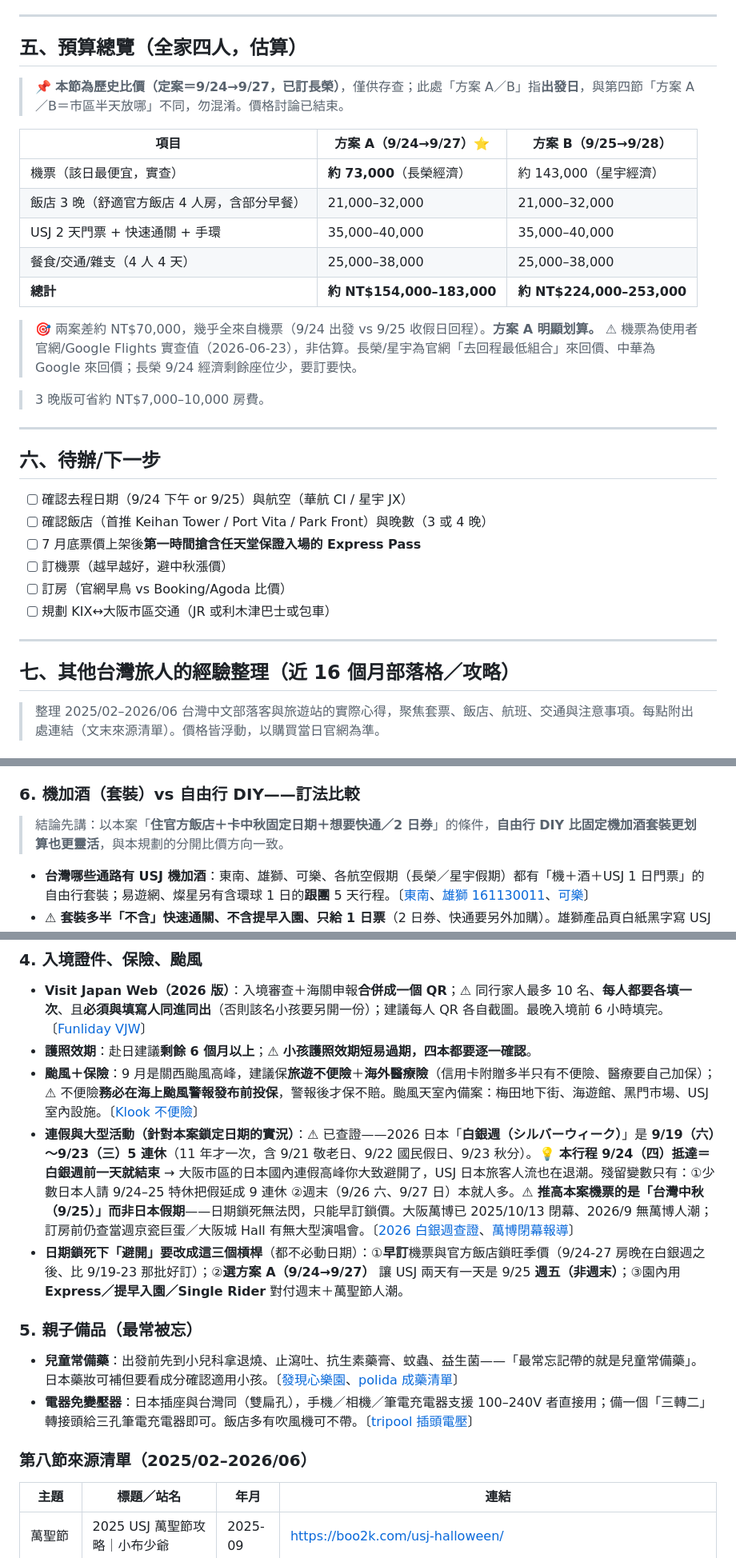
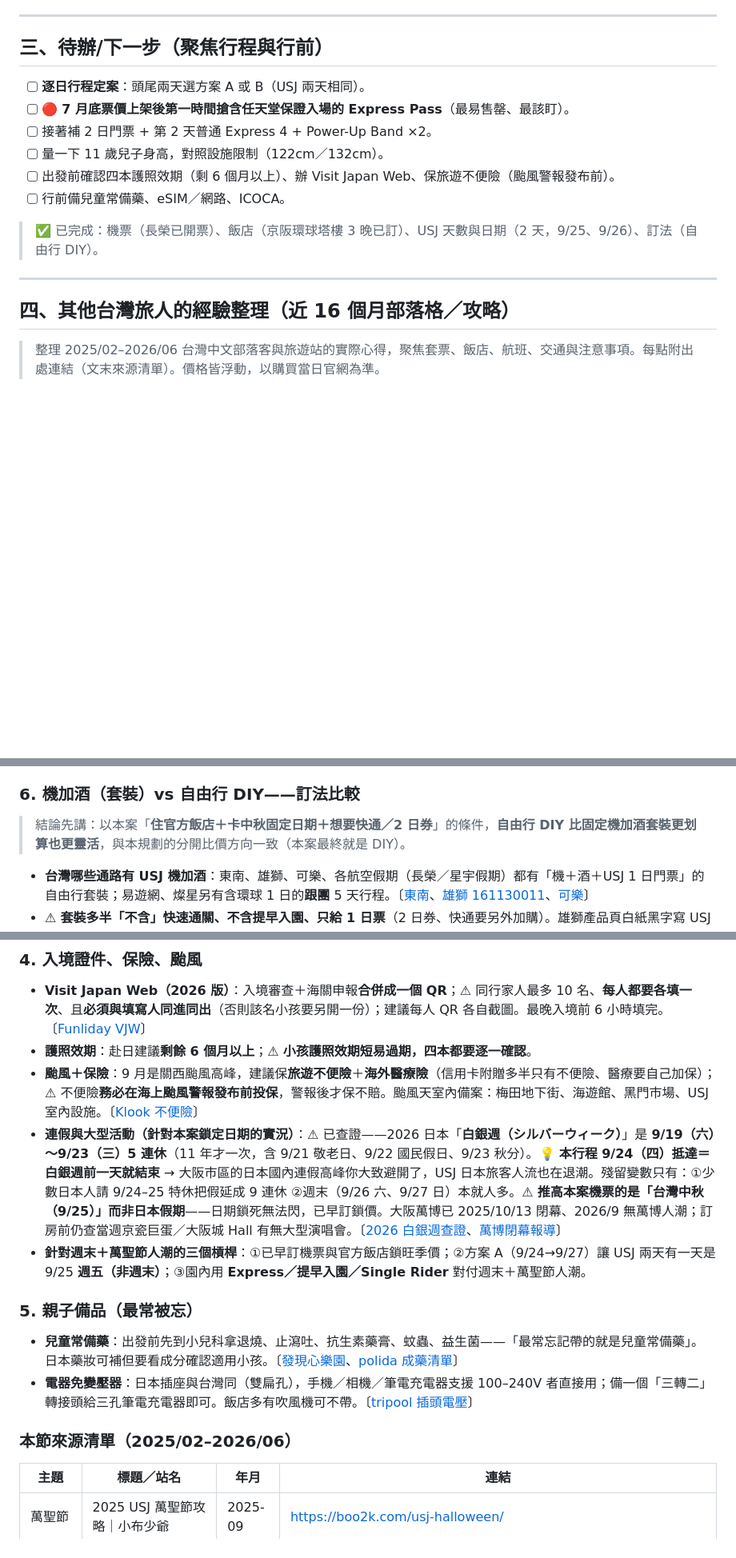
Before and after one commit to mansonliu/osaka-usj-2026-09, a Markdown page: README.md, 3 parts joined by grey strips. Shown at 80% size. GitHub-like rendering; blank space fills up the shorter version.

```diff
--- a/README.md
+++ b/README.md
@@ -245,37 +176,20 @@
 
 ---
 
-## 五、預算總覽（全家四人，估算）
+## 三、待辦/下一步（聚焦行程與行前）
 
-> 📌 **本節為歷史比價（定案＝9/24→9/27，已訂長榮）**，僅供存查；此處「方案 A／B」指**出發日**，與第四節「方案 A／B＝市區半天放哪」不同，勿混淆。價格討論已結束。
+- [ ] **逐日行程定案**：頭尾兩天選方案 A 或 B（USJ 兩天相同）。
+- [ ] 🔴 **7 月底票價上架後第一時間搶含任天堂保證入場的 Express Pass**（最易售罄、最該盯）。
+- [ ] 接著補 2 日門票 + 第 2 天普通 Express 4 + Power-Up Band ×2。
+- [ ] 量一下 11 歲兒子身高，對照設施限制（122cm／132cm）。
+- [ ] 出發前確認四本護照效期（剩 6 個月以上）、辦 Visit Japan Web、保旅遊不便險（颱風警報發布前）。
+- [ ] 行前備兒童常備藥、eSIM／網路、ICOCA。
 
-| 項目 | 方案 A（9/24→9/27）⭐ | 方案 B（9/25→9/28）|
-|---|---|---|
-| 機票（該日最便宜，實查）| **約 73,000**（長榮經濟）| 約 143,000（星宇經濟）|
-| 飯店 3 晚（舒適官方飯店 4 人房，含部分早餐）| 21,000–32,000 | 21,000–32,000 |
-| USJ 2 天門票 + 快速通關 + 手環 | 35,000–40,000 | 35,000–40,000 |
-| 餐食/交通/雜支（4 人 4 天）| 25,000–38,000 | 25,000–38,000 |
-| **總計** | **約 NT$154,000–183,000** | **約 NT$224,000–253,000** |
-
-> 🎯 兩案差約 NT$70,000，幾乎全來自機票（9/24 出發 vs 9/25 收假日回程）。**方案 A 明顯划算。**
-> ⚠ 機票為使用者官網/Google Flights 實查值（2026-06-23），非估算。長榮/星宇為官網「去回程最低組合」來回價、中華為 Google 來回價；長榮 9/24 經濟剩餘座位少，要訂要快。
-
-> 3 晚版可省約 NT$7,000–10,000 房費。
+> ✅ 已完成：機票（長榮已開票）、飯店（京阪環球塔樓 3 晚已訂）、USJ 天數與日期（2 天，9/25、9/26）、訂法（自由行 DIY）。
 
 ---
 
-## 六、待辦/下一步
-
-- [ ] 確認去程日期（9/24 下午 or 9/25）與航空（華航 CI / 星宇 JX）
-- [ ] 確認飯店（首推 Keihan Tower / Port Vita / Park Front）與晚數（3 或 4 晚）
-- [ ] 7 月底票價上架後**第一時間搶含任天堂保證入場的 Express Pass**
-- [ ] 訂機票（越早越好，避中秋漲價）
-- [ ] 訂房（官網早鳥 vs Booking/Agoda 比價）
-- [ ] 規劃 KIX↔大阪市區交通（JR 或利木津巴士或包車）
-
----
-
-## 七、其他台灣旅人的經驗整理（近 16 個月部落格／攻略）
+## 四、其他台灣旅人的經驗整理（近 16 個月部落格／攻略）
 
 > 整理 2025/02–2026/06 台灣中文部落客與旅遊站的實際心得，聚焦套票、飯店、航班、交通與注意事項。每點附出處連結（文末來源清單）。價格皆浮動，以購買當日官網為準。
 
@@ -329,7 +243,7 @@
 
 ### 6. 機加酒（套裝）vs 自由行 DIY——訂法比較
 
-> 結論先講：以本案「**住官方飯店＋卡中秋固定日期＋想要快通／2 日券**」的條件，**自由行 DIY 比固定機加酒套裝更划算也更靈活**，與本規劃的分開比價方向一致。
+> 結論先講：以本案「**住官方飯店＋卡中秋固定日期＋想要快通／2 日券**」的條件，**自由行 DIY 比固定機加酒套裝更划算也更靈活**，與本規劃的分開比價方向一致（本案最終就是 DIY）。
 
 - **台灣哪些通路有 USJ 機加酒**：東南、雄獅、可樂、各航空假期（長榮／星宇假期）都有「機＋酒＋USJ 1 日門票」的自由行套裝；易遊網、燦星另有含環球 1 日的**跟團** 5 天行程。〔[東南](https://www.settour.com.tw/act/gfg/japan/usj/gfp.html)、[雄獅 161130011](https://vacation.liontravel.com/detail/161130011)、[可樂](https://www.colatour.com.tw/webDM/trip/japan/fit.html)〕
 - ⚠ **套裝多半「不含」快速通關、不含提早入園、只給 1 日票**（2 日券、快通要另外加購）。雄獅產品頁白紙黑字寫 USJ 一日票「不含快速通關／提早入園門票／超級任天堂世界區域入場保證券」。〔[雄獅](https://vacation.liontravel.com/detail/161130011)〕
@@ -404,15 +318,15 @@
 - **Visit Japan Web（2026 版）**：入境審查＋海關申報**合併成一個 QR**；⚠ 同行家人最多 10 名、**每人都要各填一次**、且**必須與填寫人同進同出**（否則該名小孩要另開一份）；建議每人 QR 各自截圖。最晚入境前 6 小時填完。〔[Funliday VJW](https://www.funliday.com/posts/2026-japan-entry/)〕
 - **護照效期**：赴日建議**剩餘 6 個月以上**；⚠ **小孩護照效期短易過期，四本都要逐一確認**。
 - **颱風＋保險**：9 月是關西颱風高峰，建議保**旅遊不便險**＋**海外醫療險**（信用卡附贈多半只有不便險、醫療要自己加保）；⚠ 不便險**務必在海上颱風警報發布前投保**，警報後才保不賠。颱風天室內備案：梅田地下街、海遊館、黑門市場、USJ 室內設施。〔[Klook 不便險](https://www.klook.com/zh-TW/blog/travel-insurance/)〕
-- **連假與大型活動（針對本案鎖定日期的實況）**：⚠ 已查證——2026 日本「**白銀週（シルバーウィーク）**」是 **9/19（六）～9/23（三）5 連休**（11 年才一次，含 9/21 敬老日、9/22 國民假日、9/23 秋分）。💡 **本行程 9/24（四）抵達＝白銀週前一天就結束** → 大阪市區的日本國內連假高峰你大致避開了，USJ 日本旅客人流也在退潮。殘留變數只有：①少數日本人請 9/24–25 特休把假延成 9 連休 ②週末（9/26 六、9/27 日）本就人多。⚠ **推高本案機票的是「台灣中秋（9/25）」而非日本假期**——日期鎖死無法閃，只能早訂鎖價。大阪萬博已 2025/10/13 閉幕、2026/9 無萬博人潮；訂房前仍查當週京瓷巨蛋／大阪城 Hall 有無大型演唱會。〔[2026 白銀週查證](https://stay.rakuten.co.jp/discover/feature/silverweek/)、[萬博閉幕報導](https://tw.news.yahoo.com/大阪萬博會圓滿閉幕-入場人次突破2500萬-盈餘估280億日圓-004426894.html)〕
-- **日期鎖死下「避開」要改成這三個槓桿**（都不必動日期）：①**早訂**機票與官方飯店鎖旺季價（9/24-27 房晚在白銀週之後、比 9/19-23 那批好訂）；②**選方案 A（9/24→9/27）** 讓 USJ 兩天有一天是 9/25 **週五（非週末）**；③園內用 **Express／提早入園／Single Rider** 對付週末＋萬聖節人潮。
+- **連假與大型活動（針對本案鎖定日期的實況）**：⚠ 已查證——2026 日本「**白銀週（シルバーウィーク）**」是 **9/19（六）～9/23（三）5 連休**（11 年才一次，含 9/21 敬老日、9/22 國民假日、9/23 秋分）。💡 **本行程 9/24（四）抵達＝白銀週前一天就結束** → 大阪市區的日本國內連假高峰你大致避開了，USJ 日本旅客人流也在退潮。殘留變數只有：①少數日本人請 9/24–25 特休把假延成 9 連休 ②週末（9/26 六、9/27 日）本就人多。⚠ **推高本案機票的是「台灣中秋（9/25）」而非日本假期**——日期鎖死無法閃，已早訂鎖價。大阪萬博已 2025/10/13 閉幕、2026/9 無萬博人潮；訂房前仍查當週京瓷巨蛋／大阪城 Hall 有無大型演唱會。〔[2026 白銀週查證](https://stay.rakuten.co.jp/discover/feature/silverweek/)、[萬博閉幕報導](https://tw.news.yahoo.com/大阪萬博會圓滿閉幕-入場人次突破2500萬-盈餘估280億日圓-004426894.html)〕
+- **針對週末＋萬聖節人潮的三個槓桿**：①已早訂機票與官方飯店鎖旺季價；②方案 A（9/24→9/27）讓 USJ 兩天有一天是 9/25 **週五（非週末）**；③園內用 **Express／提早入園／Single Rider** 對付週末＋萬聖節人潮。
 
 ### 5. 親子備品（最常被忘）
 
 - **兒童常備藥**：出發前先到小兒科拿退燒、止瀉吐、抗生素藥膏、蚊蟲、益生菌——「最常忘記帶的就是兒童常備藥」。日本藥妝可補但要看成分確認適用小孩。〔[發現心樂園](https://finduheart.com/babytrip)、[polida 成藥清單](https://polida.com.tw/post/japan-medicine-guide)〕
 - **電器免變壓器**：日本插座與台灣同（雙扁孔），手機／相機／筆電充電器支援 100–240V 者直接用；備一個「三轉二」轉接頭給三孔筆電充電器即可。飯店多有吹風機可不帶。〔[tripool 插頭電壓](https://www.tripool.app/articles/japan-plug-and-socket)〕
 
-### 第八節來源清單（2025/02–2026/06）
+### 本節來源清單（2025/02–2026/06）
 
 | 主題 | 標題／站名 | 年月 | 連結 |
 |---|---|---|---|
```
Also changed, not shown: other parts of README.md (+129 -109 lines), HANDOFF.md (+1 -1 lines).
